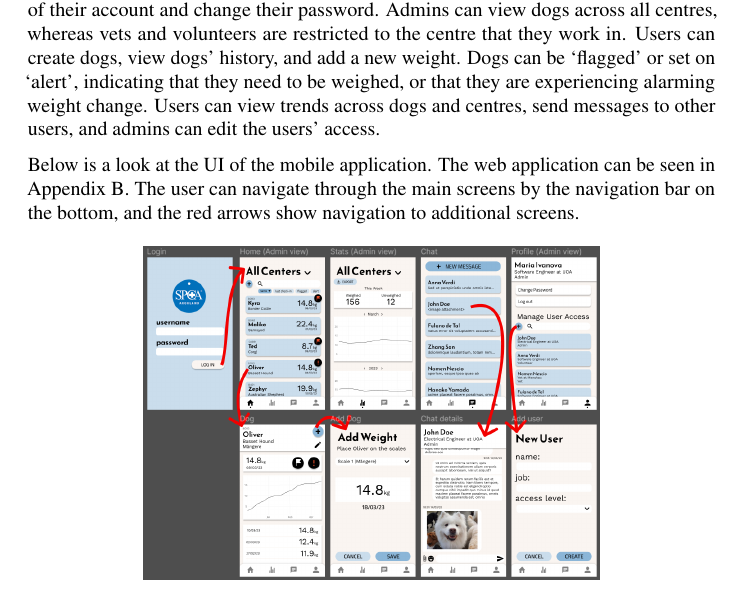
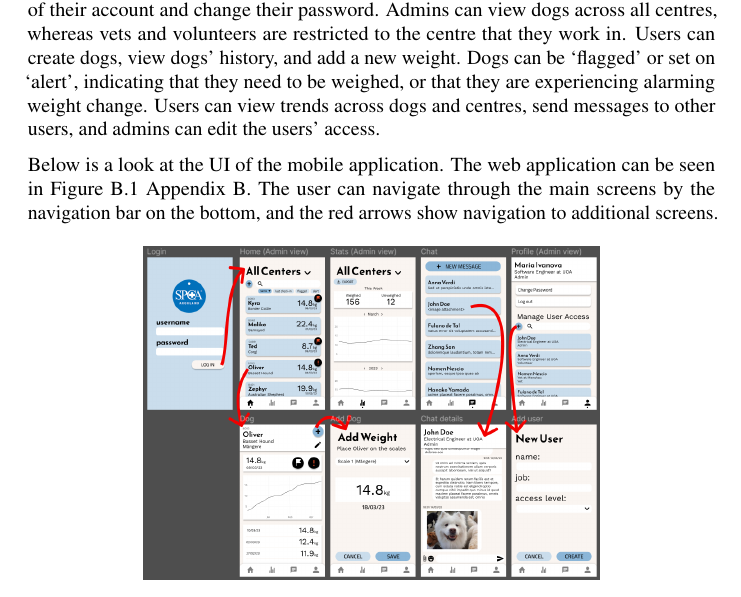
Before and after one commit to tgsmikema/Pets-Management-System, a LaTeX document (proposal/technical.tex, which reads proposal/parts/technical-software.tex): part of page 17 of 29, cut so that both start at the same text. Compiled offline with pdfLaTeX.

Commit message:
minor change to figure ref

```diff
--- a/proposal/parts/technical-software.tex
+++ b/proposal/parts/technical-software.tex
@@ -46,7 +46,7 @@ We have decided to create two front-end frameworks: a mobile application built i
 
 We will supply some key functionalities to our users. They will be able to log in and out of their account and change their password. Admins can view dogs across all centres, whereas vets and volunteers are restricted to the centre that they work in. Users can create dogs, view dogs’ history, and add a new weight. Dogs can be ‘flagged’ or set on ‘alert’, indicating that they need to be weighed, or that they are experiencing alarming weight change. Users can view trends across dogs and centres, send messages to other users, and admins can edit the users’ access.
 
-Below is a look at the UI of the mobile application. The web application can be seen in Appendix B. The user can navigate through the main screens by the navigation bar on the bottom, and the red arrows show navigation to additional screens.
+Below is a look at the UI of the mobile application. The web application can be seen in Figure \ref{fig:webapp-1} Appendix B. The user can navigate through the main screens by the navigation bar on the bottom, and the red arrows show navigation to additional screens.
 
 \begin{figure}[!ht]
 	\centering
```
